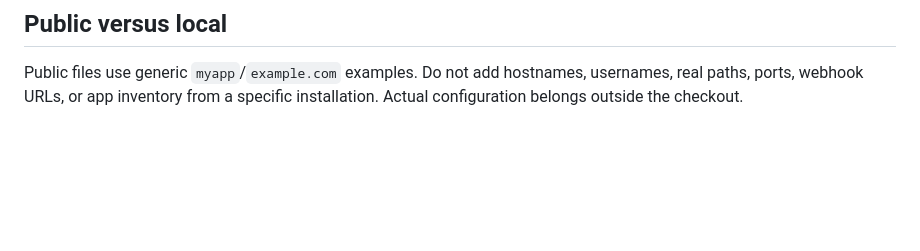
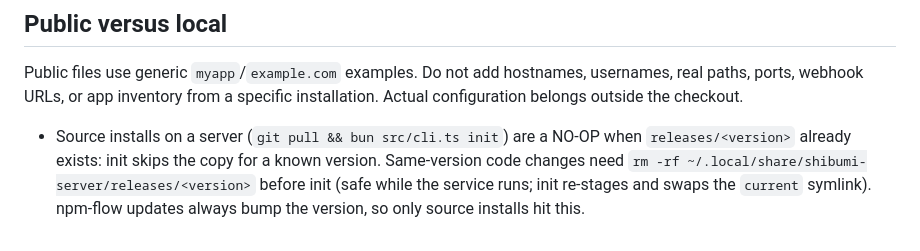
Before and after one commit to bitbonsai/shibumi-server, a Markdown page: AGENTS.md, the part around the change. GitHub-like rendering; blank space fills up the shorter version.

Commit message:
docs: source-install init no-op gotcha

```diff
--- a/AGENTS.md
+++ b/AGENTS.md
@@ -72,3 +72,4 @@ Create and push matching `v${version}` Git tag at release commit before `npm pub
 ## Public versus local
 
 Public files use generic `myapp`/`example.com` examples. Do not add hostnames, usernames, real paths, ports, webhook URLs, or app inventory from a specific installation. Actual configuration belongs outside the checkout.
+- Source installs on a server (`git pull && bun src/cli.ts init`) are a NO-OP when `releases/<version>` already exists: init skips the copy for a known version. Same-version code changes need `rm -rf ~/.local/share/shibumi-server/releases/<version>` before init (safe while the service runs; init re-stages and swaps the `current` symlink). npm-flow updates always bump the version, so only source installs hit this.
```
